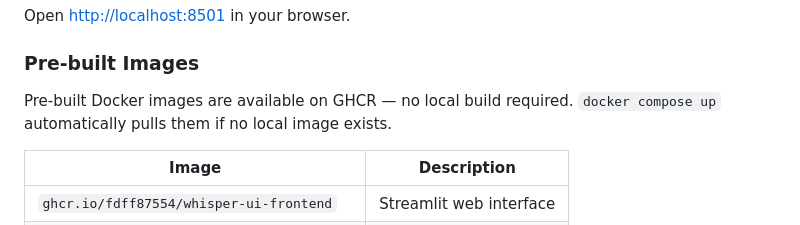
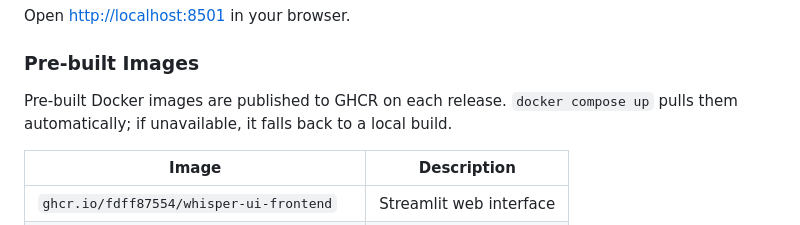
Before and after one commit to fdff87554/Whisper-UI, a Markdown page: README.md, the part around the change. Rendered like a GitHub page.

Commit message:
Fix README wording: pre-built images available on release, not immediately

```diff
--- a/README.md
+++ b/README.md
@@ -69,8 +69,8 @@ Open <http://localhost:8501> in your browser.
 
 ### Pre-built Images
 
-Pre-built Docker images are available on GHCR — no local build required.
-`docker compose up` automatically pulls them if no local image exists.
+Pre-built Docker images are published to GHCR on each release.
+`docker compose up` pulls them automatically; if unavailable, it falls back to a local build.
 
 | Image | Description |
 | ----- | ----------- |
```
